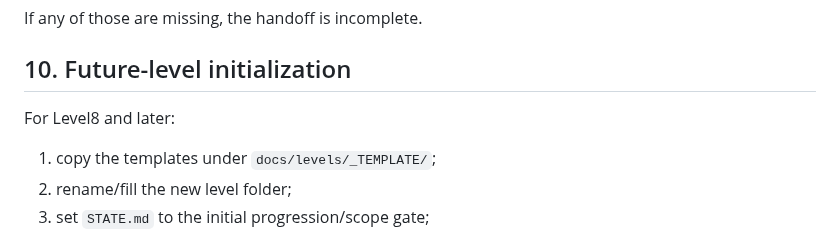
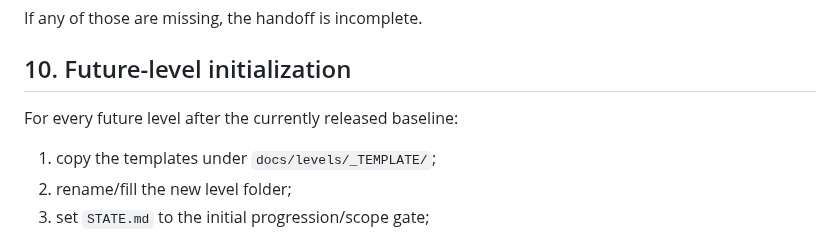
Before and after one commit to Hansen0318/shanhaijing-td, a Markdown page: docs/DEVELOPMENT_PLAYBOOK.md, the part around the change. Rendered like a GitHub page.

Commit message:
docs: generalize future-level initialization wording

```diff
--- a/docs/DEVELOPMENT_PLAYBOOK.md
+++ b/docs/DEVELOPMENT_PLAYBOOK.md
@@ -286,7 +286,7 @@ If any of those are missing, the handoff is incomplete.
 
 ## 10. Future-level initialization
 
-For Level8 and later:
+For every future level after the currently released baseline:
 
 1. copy the templates under `docs/levels/_TEMPLATE/`;
 2. rename/fill the new level folder;
```
